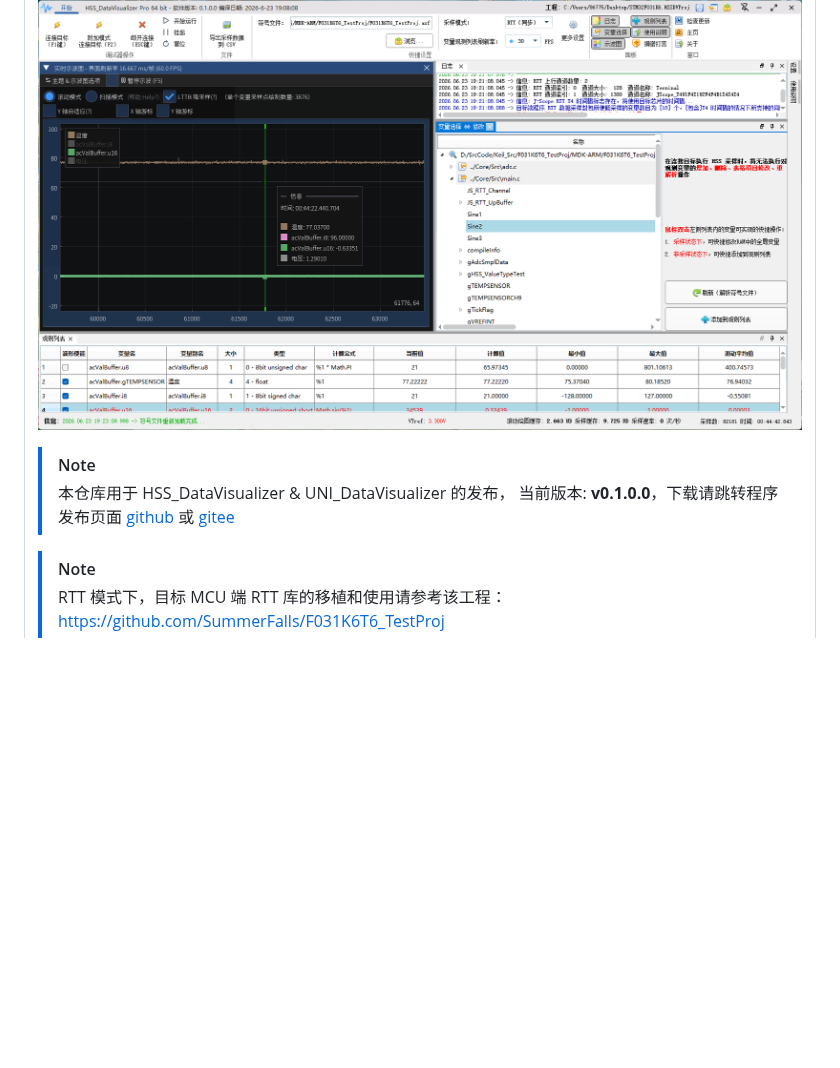
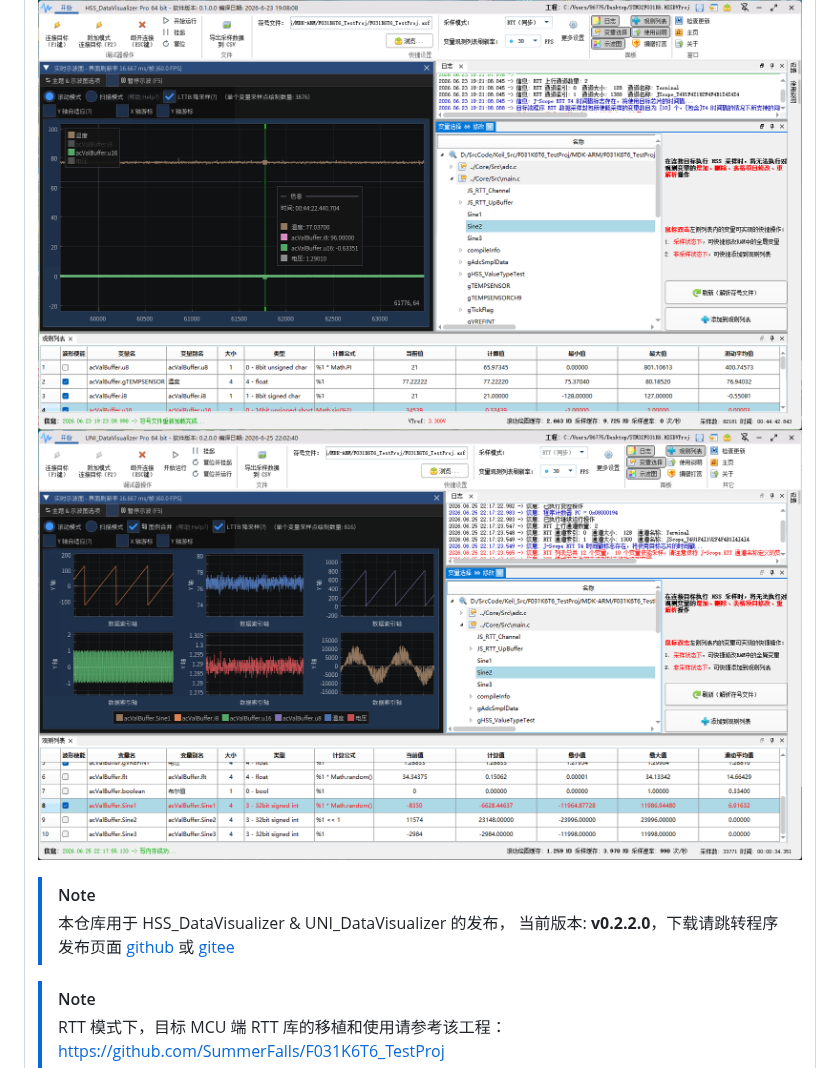
Before and after one commit to DigitalAllianceStudio/HSS_DataVisualizer, a Markdown page: README.md, the part around the change. Rendered like a GitHub page; pictures changed too: doc/专业版04.png (added); blank space fills up the shorter version.

Commit message:
docs: 更新README中的版本号至v0.2.2.0
Signed-off-by: DAVE <ro7enkranz@qq.com>

```diff
--- a/README.md
+++ b/README.md
@@ -5,9 +5,10 @@
 :beers: HSS_DataVisualizer & UNI_DataVisualizer <a title="Hits" target="_blank" href="https://github.com/DigitalAllianceStudio/HSS_DataVisualizer"><img src="https://hits.b3log.org/DigitalAllianceStudio/HSS_DataVisualizer.svg"></a>
 
 ![专业版03](doc/专业版03.png)
+![专业版04](doc/专业版04.png)
 
 > [!NOTE]
-> 本仓库用于 HSS_DataVisualizer & UNI_DataVisualizer 的发布， 当前版本: **v0.1.0.0**，下载请跳转程序发布页面 [github](https://github.com/DigitalAllianceStudio/HSS_DataVisualizer/releases/latest) 或 [gitee](https://gitee.com/tomystark/DataVisualizer-Release/releases/latest)
+> 本仓库用于 HSS_DataVisualizer & UNI_DataVisualizer 的发布， 当前版本: **v0.2.2.0**，下载请跳转程序发布页面 [github](https://github.com/DigitalAllianceStudio/HSS_DataVisualizer/releases/latest) 或 [gitee](https://gitee.com/tomystark/DataVisualizer-Release/releases/latest)
 
 > [!NOTE]
 > RTT 模式下，目标 MCU 端 RTT 库的移植和使用请参考该工程：[https://github.com/SummerFalls/F031K6T6_TestProj](https://github.com/SummerFalls/F031K6T6_TestProj)
```
